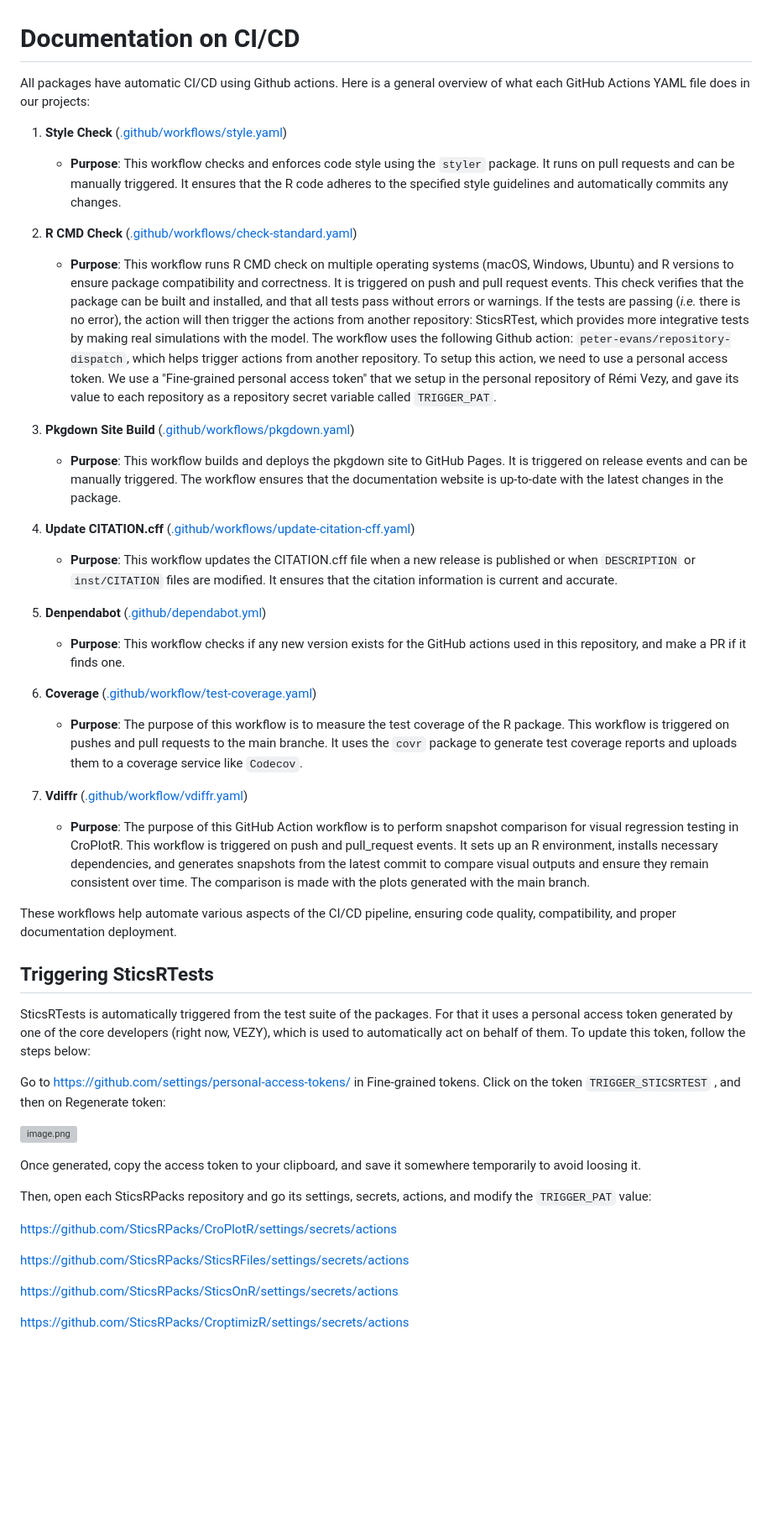
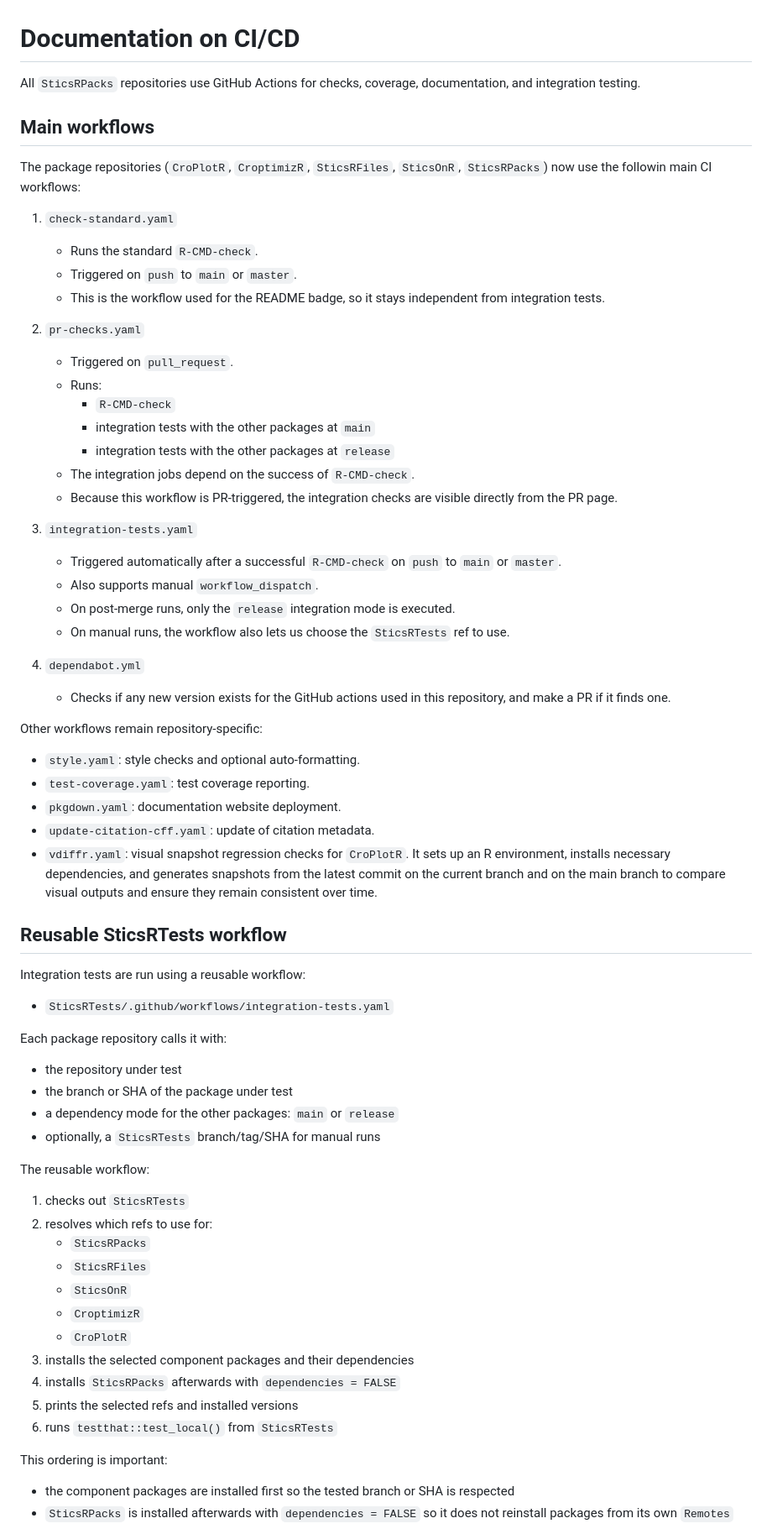
Before and after one commit to SticsRPacks/documentation, a Markdown page: CI.md, the part around one of its changes. Shown at 84% size. Rendered like a GitHub page; blank space fills up the shorter version; grey boxes are pictures that could not be loaded.

```diff
--- a/CI.md
+++ b/CI.md
@@ -1,51 +1,75 @@
 # Documentation on CI/CD
 
-All packages have automatic CI/CD using Github actions. Here is a general overview of what each GitHub Actions YAML file does in our projects:
+All `SticsRPacks` repositories use GitHub Actions for checks, coverage, documentation, and integration testing.
 
-1. **Style Check** ([.github/workflows/style.yaml](https://github.com/SticsRPacks/SticsRFiles/tree/main/.github/workflows/style.yaml))
-   - **Purpose**: This workflow checks and enforces code style using the `styler` package. It runs on pull requests and can be manually triggered. It ensures that the R code adheres to the specified style guidelines and automatically commits any changes.
+## Main workflows
 
-2. **R CMD Check** ([.github/workflows/check-standard.yaml](https://github.com/SticsRPacks/SticsRFiles/tree/main/.github/workflows/check-standard.yaml))
-   - **Purpose**: This workflow runs R CMD check on multiple operating systems (macOS, Windows, Ubuntu) and R versions to ensure package compatibility and correctness. It is triggered on push and pull request events. This check verifies that the package can be built and installed, and that all tests pass without errors or warnings. If the tests are passing (*i.e.* there is no error), the action will then trigger the actions from another repository: SticsRTest, which provides more integrative tests by making real simulations with the model. The workflow uses the following Github action: `peter-evans/repository-dispatch`, which helps trigger actions from another repository. To setup this action, we need to use a personal access token.
-We use a "Fine-grained personal access token" that we setup in the personal repository of Rémi Vezy, and gave its value to each repository as a repository secret variable called `TRIGGER_PAT`.
+The package repositories (`CroPlotR`, `CroptimizR`, `SticsRFiles`, `SticsOnR`, `SticsRPacks`) now use the followin main CI workflows:
 
-3. **Pkgdown Site Build** ([.github/workflows/pkgdown.yaml](https://github.com/SticsRPacks/SticsRFiles/tree/main/.github/workflows/pkgdown.yaml))
-   - **Purpose**: This workflow builds and deploys the pkgdown site to GitHub Pages. It is triggered on release events and can be manually triggered. The workflow ensures that the documentation website is up-to-date with the latest changes in the package.
+1. `check-standard.yaml`
 
-4. **Update CITATION.cff** ([.github/workflows/update-citation-cff.yaml](https://github.com/SticsRPacks/SticsRFiles/tree/main/.github/workflows/update-citation-cff.yaml))
-   - **Purpose**: This workflow updates the CITATION.cff file when a new release is published or when `DESCRIPTION` or `inst/CITATION` files are modified. It ensures that the citation information is current and accurate.
+   - Runs the standard `R-CMD-check`.
+   - Triggered on `push` to `main` or `master`.
+   - This is the workflow used for the README badge, so it stays independent from integration tests.
 
-5. **Denpendabot** ([.github/dependabot.yml](https://github.com/SticsRPacks/SticsRFiles/tree/main/.github/dependabot.yml))
-   - **Purpose**: This workflow checks if any new version exists for the GitHub actions used in this repository, and make a PR if it finds one.
+2. `pr-checks.yaml`
 
-6. **Coverage** ([.github/workflow/test-coverage.yaml](https://github.com/SticsRPacks/SticsRFiles/tree/main/.github/workflow/test-coverage.yaml))
-   - **Purpose**: The purpose of this workflow is to measure the test coverage of the R package. This workflow is triggered on pushes and pull requests to the main branche. It uses the `covr` package to generate test coverage reports and uploads them to a coverage service like `Codecov`.
+   - Triggered on `pull_request`.
+   - Runs:
+     - `R-CMD-check`
+     - integration tests with the other packages at `main`
+     - integration tests with the other packages at `release`
+   - The integration jobs depend on the success of `R-CMD-check`.
+   - Because this workflow is PR-triggered, the integration checks are visible directly from the PR page.
 
-7. **Vdiffr** ([.github/workflow/vdiffr.yaml](https://github.com/SticsRPacks/CroPlotR/tree/main/.github/workflow/vdiffr.yaml))
-   - **Purpose**: The purpose of this GitHub Action workflow is to perform snapshot comparison for visual regression testing in CroPlotR. This workflow is triggered on push and pull_request events. It sets up an R environment, installs necessary dependencies, and generates snapshots from the latest commit to compare visual outputs and ensure they remain consistent over time. The comparison is made with the plots generated with the main branch.
+3. `integration-tests.yaml`
 
+   - Triggered automatically after a successful `R-CMD-check` on `push` to `main` or `master`.
+   - Also supports manual `workflow_dispatch`.
+   - On post-merge runs, only the `release` integration mode is executed.
+   - On manual runs, the workflow also lets us choose the `SticsRTests` ref to use.
 
-These workflows help automate various aspects of the CI/CD pipeline, ensuring code quality, compatibility, and proper documentation deployment.
+4. `dependabot.yml`
 
+   - Checks if any new version exists for the GitHub actions used in this repository, and make a PR if it finds one.
 
-## Triggering SticsRTests
+Other workflows remain repository-specific:
 
-SticsRTests is automatically triggered from the test suite of the packages. For that it uses a personal access token generated by one of the core developers (right now, VEZY), which is used to automatically act on behalf of them. To update this token, follow the steps below:
+- `style.yaml`: style checks and optional auto-formatting.
+- `test-coverage.yaml`: test coverage reporting.
+- `pkgdown.yaml`: documentation website deployment.
+- `update-citation-cff.yaml`: update of citation metadata.
+- `vdiffr.yaml`: visual snapshot regression checks for `CroPlotR`. It sets up an R environment, installs necessary dependencies, and generates snapshots from the latest commit on the current branch and on the main branch to compare visual outputs and ensure they remain consistent over time.
 
+## Reusable SticsRTests workflow
 
-Go to https://github.com/settings/personal-access-tokens/ in Fine-grained tokens. Click on the token `TRIGGER_STICSRTEST` , and then on Regenerate token:
+Integration tests are run using a reusable workflow:
 
-![image.png](attachment:684d1ec9-1cf1-4fd9-898c-09272117c061:image.png)
+- `SticsRTests/.github/workflows/integration-tests.yaml`
 
-Once generated, copy the access token to your clipboard, and save it somewhere temporarily to avoid loosing it.
+Each package repository calls it with:
 
-Then, open each SticsRPacks repository and go its settings, secrets, actions, and modify the `TRIGGER_PAT` value:
+- the repository under test
+- the branch or SHA of the package under test
+- a dependency mode for the other packages: `main` or `release`
+- optionally, a `SticsRTests` branch/tag/SHA for manual runs
 
-https://github.com/SticsRPacks/CroPlotR/settings/secrets/actions
+The reusable workflow:
 
-https://github.com/SticsRPacks/SticsRFiles/settings/secrets/actions
+1. checks out `SticsRTests`
+2. resolves which refs to use for:
+   - `SticsRPacks`
+   - `SticsRFiles`
+   - `SticsOnR`
+   - `CroptimizR`
+   - `CroPlotR`
+3. installs the selected component packages and their dependencies
+4. installs `SticsRPacks` afterwards with `dependencies = FALSE`
+5. prints the selected refs and installed versions
+6. runs `testthat::test_local()` from `SticsRTests`
 
-https://github.com/SticsRPacks/SticsOnR/settings/secrets/actions
+This ordering is important:
 
-https://github.com/SticsRPacks/CroptimizR/settings/secrets/actions
+- the component packages are installed first so the tested branch or SHA is respected
+- `SticsRPacks` is installed afterwards with `dependencies = FALSE` so it does not reinstall packages from its own `Remotes`
 
```
Also changed, not shown: other parts of CI.md (+85 -1 lines).
